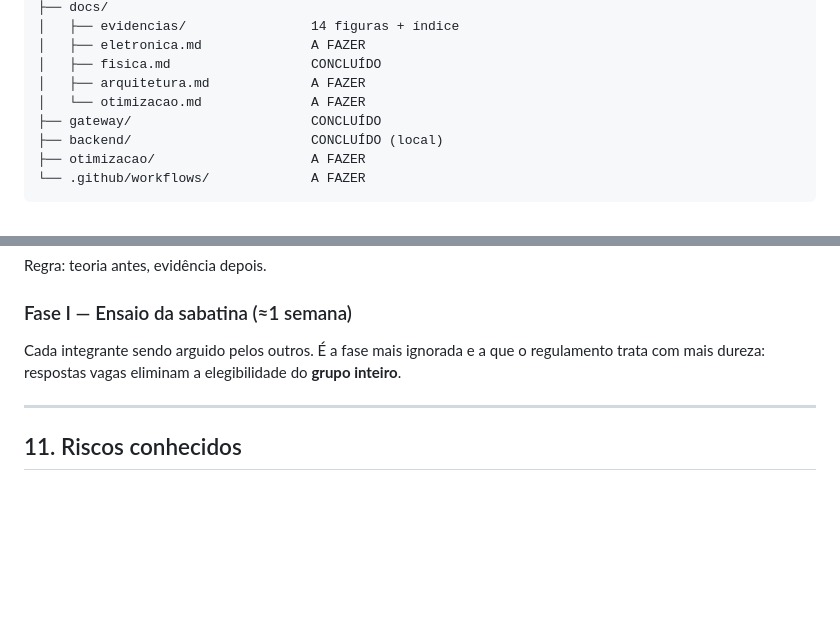
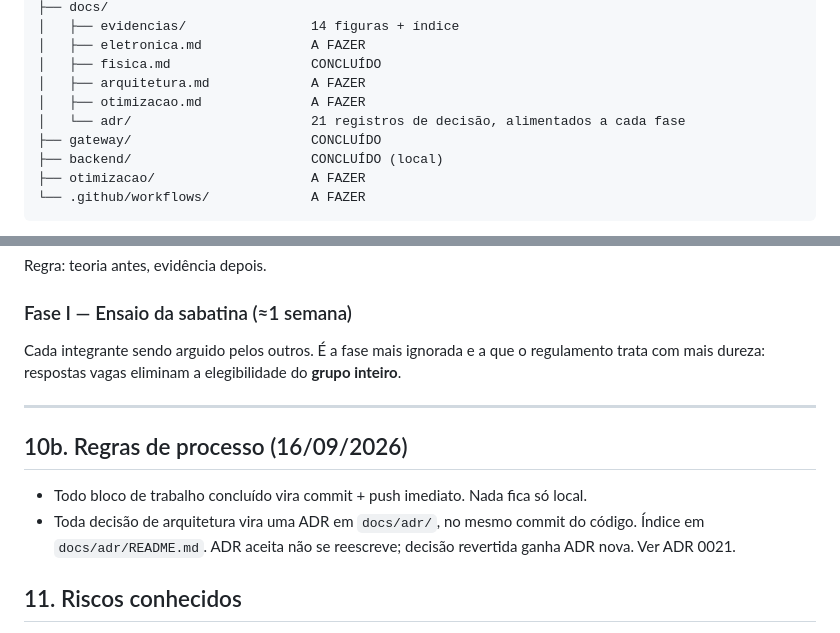
Before and after one commit to rodrigo-silvaXD/lockwise, a Markdown page: docs/CONTEXTO_LOCKWISE.md, 2 parts joined by grey strips. GitHub-like rendering; blank space fills up the shorter version.

Commit message:
Contexto: aponta docs/adr e registra as regras de processo

```diff
--- a/docs/CONTEXTO_LOCKWISE.md
+++ b/docs/CONTEXTO_LOCKWISE.md
@@ -164,7 +164,8 @@ lockwise/
 │   ├── eletronica.md              A FAZER
 │   ├── fisica.md                  CONCLUÍDO
 │   ├── arquitetura.md             A FAZER
-│   └── otimizacao.md              A FAZER
+│   ├── otimizacao.md              A FAZER
+│   └── adr/                       21 registros de decisão, alimentados a cada fase
 ├── gateway/                       CONCLUÍDO
 ├── backend/                       CONCLUÍDO (local)
 ├── otimizacao/                    A FAZER
@@ -314,6 +315,11 @@ Cada integrante sendo arguido pelos outros. É a fase mais ignorada e a que o re
 
 ---
 
+## 10b. Regras de processo (16/09/2026)
+
+- Todo bloco de trabalho concluído vira commit + push imediato. Nada fica só local.
+- Toda decisão de arquitetura vira uma ADR em `docs/adr/`, no mesmo commit do código. Índice em `docs/adr/README.md`. ADR aceita não se reescreve; decisão revertida ganha ADR nova. Ver ADR 0021.
+
 ## 11. Riscos conhecidos
 
 1. **Demo ao vivo vale 35%.** Precisa ser encadeada de ponta a ponta, não telas separadas. Ensaiar.
```
